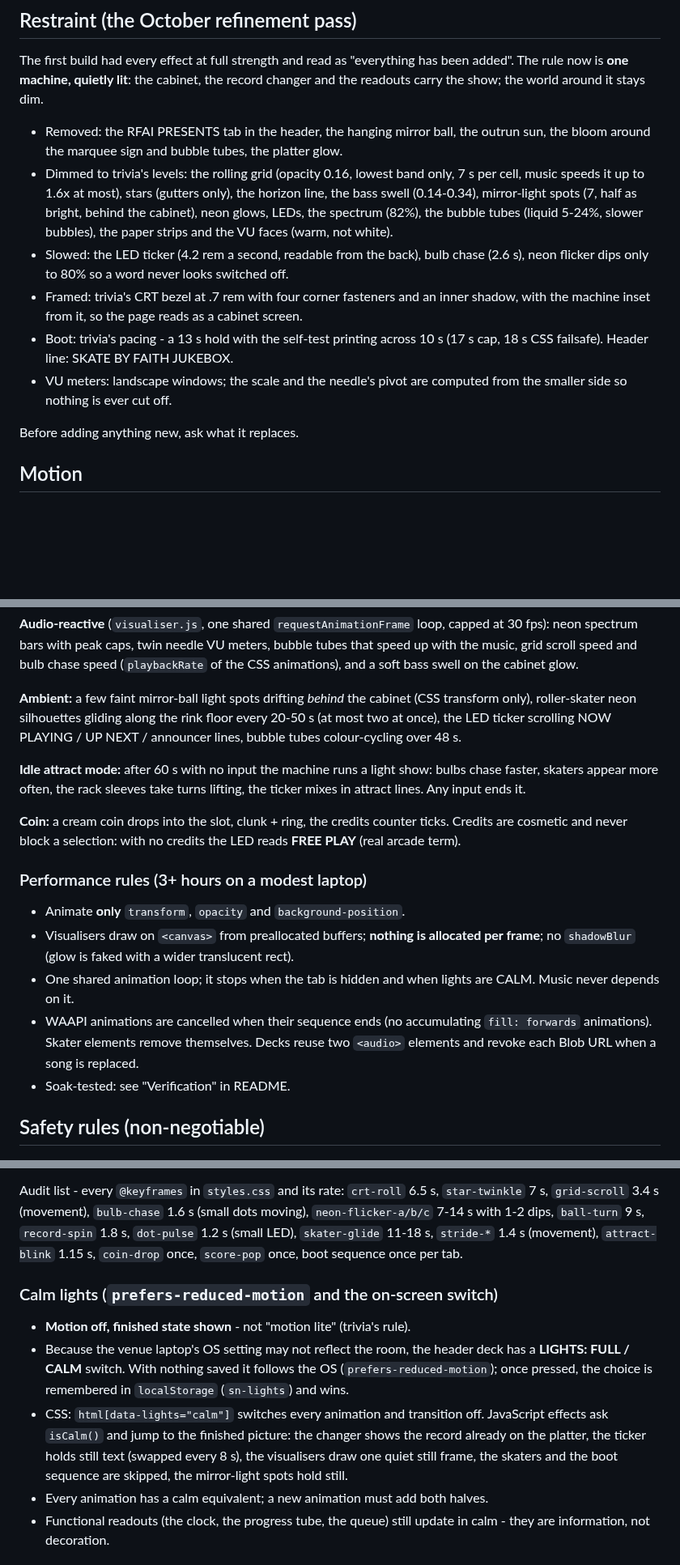
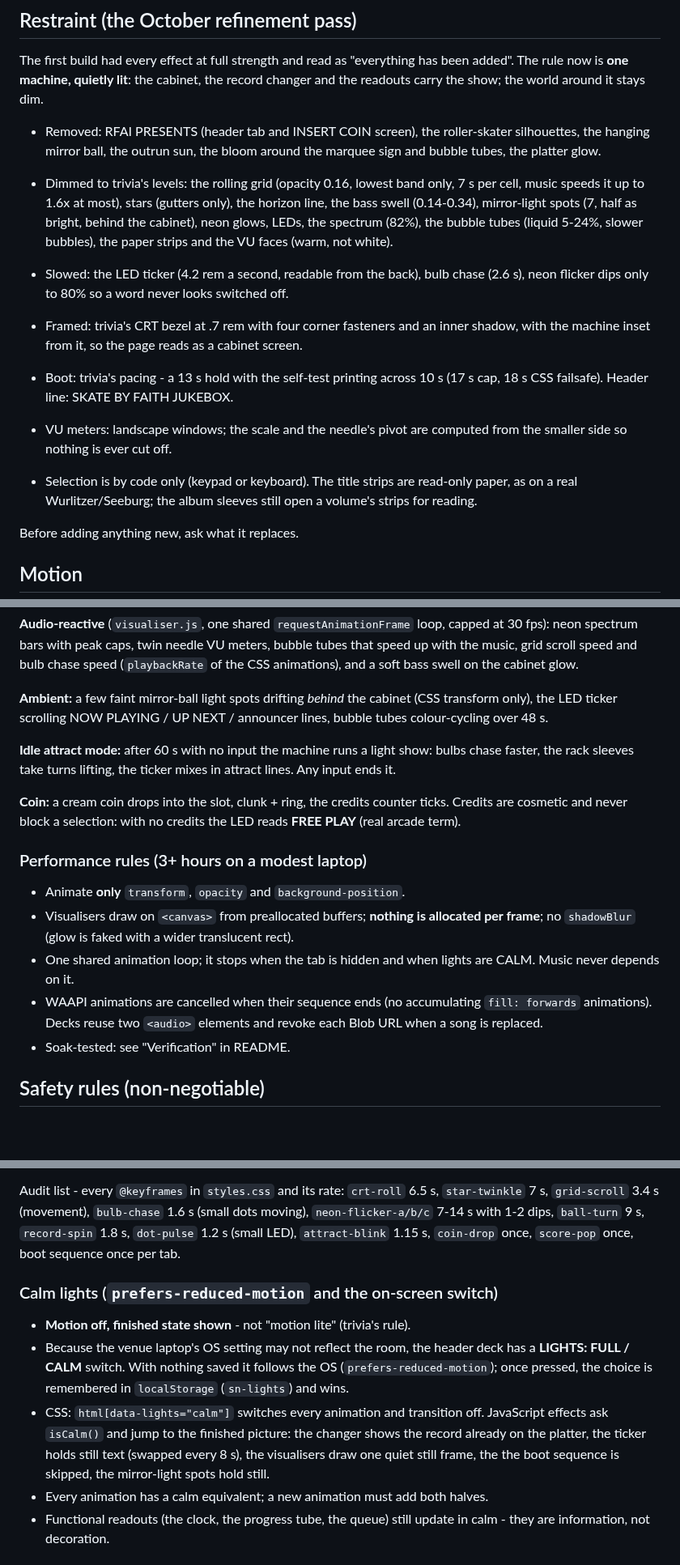
Before and after one commit to bhay95-collab/SkateNight, a Markdown page: DESIGN.md, 3 parts joined by grey strips. Shown at 81% size. Rendered like a GitHub page; blank space fills up the shorter version.

```diff
--- a/DESIGN.md
+++ b/DESIGN.md
@@ -130,8 +130,8 @@ The first build had every effect at full strength and read as "everything has
 been added". The rule now is **one machine, quietly lit**: the cabinet, the
 record changer and the readouts carry the show; the world around it stays dim.
 
-- Removed: the RFAI PRESENTS tab in the header, the hanging mirror ball, the
-  outrun sun, the bloom around the marquee sign and bubble tubes, the platter glow.
+- Removed: RFAI PRESENTS (header tab and INSERT COIN screen), the roller-skater
+  silhouettes, the hanging mirror ball, the outrun sun, the bloom around the marquee sign and bubble tubes, the platter glow.
 - Dimmed to trivia's levels: the rolling grid (opacity 0.16, lowest band only,
   7 s per cell, music speeds it up to 1.6x at most), stars (gutters only), the
   horizon line, the bass swell (0.14-0.34), mirror-light spots (7, half as bright,
@@ -145,6 +145,10 @@ record changer and the readouts carry the show; the world around it stays dim.
   (17 s cap, 18 s CSS failsafe). Header line: SKATE BY FAITH JUKEBOX.
 - VU meters: landscape windows; the scale and the needle's pivot are computed
   from the smaller side so nothing is ever cut off.
+
+- Selection is by code only (keypad or keyboard). The title strips are read-only
+  paper, as on a real Wurlitzer/Seeburg; the album sleeves still open a volume's
+  strips for reading.
 
 Before adding anything new, ask what it replaces.
 
@@ -184,12 +188,11 @@ bubble tubes that speed up with the music, grid scroll speed and bulb chase spee
 (`playbackRate` of the CSS animations), and a soft bass swell on the cabinet glow.
 
 **Ambient:** a few faint mirror-ball light spots drifting *behind* the cabinet (CSS
-transform only), roller-skater neon silhouettes gliding along the rink floor
-every 20-50 s (at most two at once), the LED ticker scrolling NOW PLAYING / UP
+transform only), the LED ticker scrolling NOW PLAYING / UP
 NEXT / announcer lines, bubble tubes colour-cycling over 48 s.
 
 **Idle attract mode:** after 60 s with no input the machine runs a light show:
-bulbs chase faster, skaters appear more often, the rack sleeves take turns
+bulbs chase faster, the rack sleeves take turns
 lifting, the ticker mixes in attract lines. Any input ends it.
 
 **Coin:** a cream coin drops into the slot, clunk + ring, the credits counter
@@ -205,7 +208,7 @@ LED reads **FREE PLAY** (real arcade term).
 - One shared animation loop; it stops when the tab is hidden and when lights
   are CALM. Music never depends on it.
 - WAAPI animations are cancelled when their sequence ends (no accumulating
-  `fill: forwards` animations). Skater elements remove themselves. Decks reuse
+  `fill: forwards` animations). Decks reuse
   two `<audio>` elements and revoke each Blob URL when a song is replaced.
 - Soak-tested: see "Verification" in README.
 
@@ -231,7 +234,7 @@ Audit list - every `@keyframes` in `styles.css` and its rate:
 `crt-roll` 6.5 s, `star-twinkle` 7 s, `grid-scroll` 3.4 s (movement), `bulb-chase`
 1.6 s (small dots moving), `neon-flicker-a/b/c` 7-14 s with 1-2 dips,
 `ball-turn` 9 s, `record-spin` 1.8 s, `dot-pulse` 1.2 s (small LED),
-`skater-glide` 11-18 s, `stride-*` 1.4 s (movement), `attract-blink` 1.15 s,
+`attract-blink` 1.15 s,
 `coin-drop` once, `score-pop` once, boot sequence once per tab.
 
 ### Calm lights (`prefers-reduced-motion` and the on-screen switch)
@@ -245,7 +248,7 @@ Audit list - every `@keyframes` in `styles.css` and its rate:
   JavaScript effects ask `isCalm()` and jump to the finished picture:
   the changer shows the record already on the platter, the ticker holds still
   text (swapped every 8 s), the visualisers draw one quiet still frame, the
-  skaters and the boot sequence are skipped, the mirror-light spots hold still.
+  the boot sequence is skipped, the mirror-light spots hold still.
 - Every animation has a calm equivalent; a new animation must add both halves.
 - Functional readouts (the clock, the progress tube, the queue) still update in
   calm - they are information, not decoration.
```
Also changed, not shown: other parts of DESIGN.md (+1 -1 lines), README.md (+6 -4 lines), docs/screenshots/01-boot.jpg, docs/screenshots/02-insert-coin.jpg, docs/screenshots/03-selecting.jpg, docs/screenshots/04-now-playing.jpg, 5 other files.
